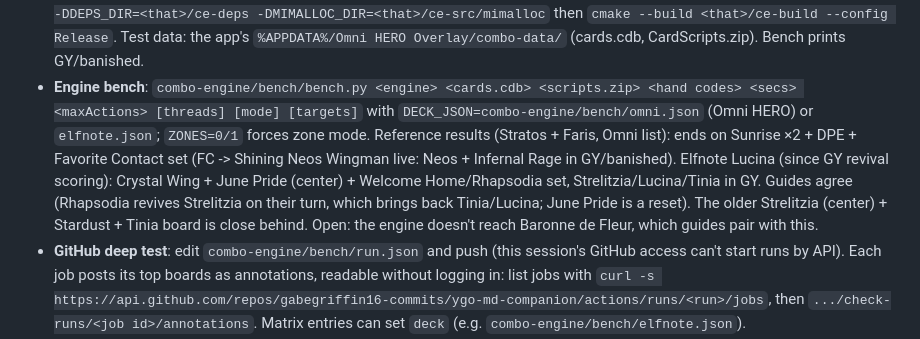
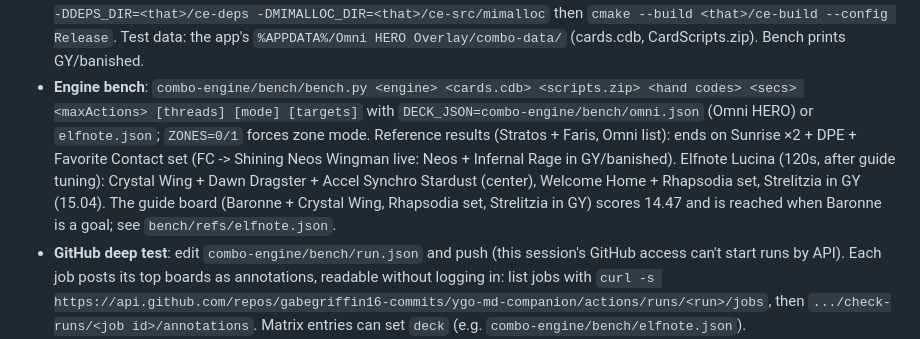
Before and after one commit to gabegriffin16-commits/ygo-md-companion, a Markdown page: CLAUDE.md, the part around the change. GitHub-like rendering.

Commit message:
CLAUDE.md: current Elfnote reference result
Co-Authored-By: Claude Opus 5.5 <noreply@anthropic.com>

```diff
--- a/CLAUDE.md
+++ b/CLAUDE.md
@@ -111,10 +111,10 @@ then `cmake --build build`. CI shows the exact downloads. Data for tests: CardSc
 - **Engine bench**: `combo-engine/bench/bench.py <engine> <cards.cdb> <scripts.zip> <hand codes> <secs> <maxActions> [threads] [mode] [targets]`
   with `DECK_JSON=combo-engine/bench/omni.json` (Omni HERO) or `elfnote.json`; `ZONES=0/1` forces zone mode.
   Reference results (Stratos + Faris, Omni list): ends on Sunrise ×2 + DPE + Favorite Contact set (FC -> Shining Neos
-  Wingman live: Neos + Infernal Rage in GY/banished). Elfnote Lucina (since GY revival scoring): Crystal Wing + June Pride
-  (center) + Welcome Home/Rhapsodia set, Strelitzia/Lucina/Tinia in GY. Guides agree (Rhapsodia revives Strelitzia on
-  their turn, which brings back Tinia/Lucina; June Pride is a reset). The older Strelitzia (center) + Stardust + Tinia
-  board is close behind. Open: the engine doesn't reach Baronne de Fleur, which guides pair with this.
+  Wingman live: Neos + Infernal Rage in GY/banished). Elfnote Lucina (120s, after guide tuning): Crystal Wing + Dawn
+  Dragster + Accel Synchro Stardust (center), Welcome Home + Rhapsodia set, Strelitzia in GY (15.04). The guide board
+  (Baronne + Crystal Wing, Rhapsodia set, Strelitzia in GY) scores 14.47 and is reached when Baronne is a goal; see
+  `bench/refs/elfnote.json`.
 - **GitHub deep test**: edit `combo-engine/bench/run.json` and push (this session's GitHub access can't start runs by API).
   Each job posts its top boards as annotations, readable without logging in: list jobs with
   `curl -s https://api.github.com/repos/gabegriffin16-commits/ygo-md-companion/actions/runs/<run>/jobs`, then
```
